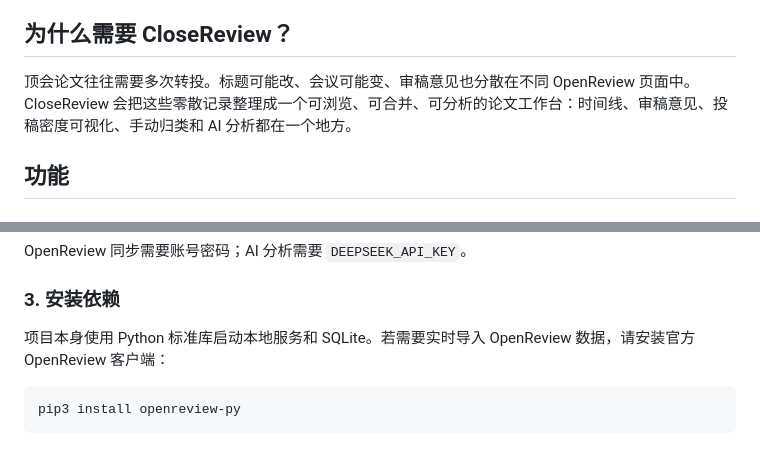
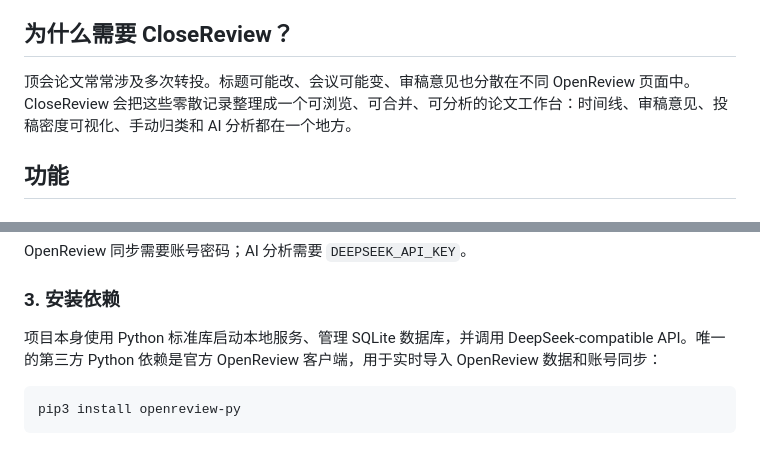
Before and after one commit to PLUTO-SCY/CloseReview, a Markdown page: README.zh-CN.md, 2 parts joined by grey strips. Rendered like a GitHub page.

Commit message:
Polish README wording and dependency notes

````diff
--- a/README.zh-CN.md
+++ b/README.zh-CN.md
@@ -6,7 +6,7 @@
 
 ## 为什么需要 CloseReview？
 
-顶会论文往往需要多次转投。标题可能改、会议可能变、审稿意见也分散在不同 OpenReview 页面中。CloseReview 会把这些零散记录整理成一个可浏览、可合并、可分析的论文工作台：时间线、审稿意见、投稿密度可视化、手动归类和 AI 分析都在一个地方。
+顶会论文常常涉及多次转投。标题可能改、会议可能变、审稿意见也分散在不同 OpenReview 页面中。CloseReview 会把这些零散记录整理成一个可浏览、可合并、可分析的论文工作台：时间线、审稿意见、投稿密度可视化、手动归类和 AI 分析都在一个地方。
 
 ## 功能
 
@@ -87,7 +87,7 @@ OpenReview 同步需要账号密码；AI 分析需要 `DEEPSEEK_API_KEY`。
 
 ### 3. 安装依赖
 
-项目本身使用 Python 标准库启动本地服务和 SQLite。若需要实时导入 OpenReview 数据，请安装官方 OpenReview 客户端：
+项目本身使用 Python 标准库启动本地服务、管理 SQLite 数据库，并调用 DeepSeek-compatible API。唯一的第三方 Python 依赖是官方 OpenReview 客户端，用于实时导入 OpenReview 数据和账号同步：
 
 ```bash
 pip3 install openreview-py
````
Also changed, not shown: README.md (+2 -2 lines).
